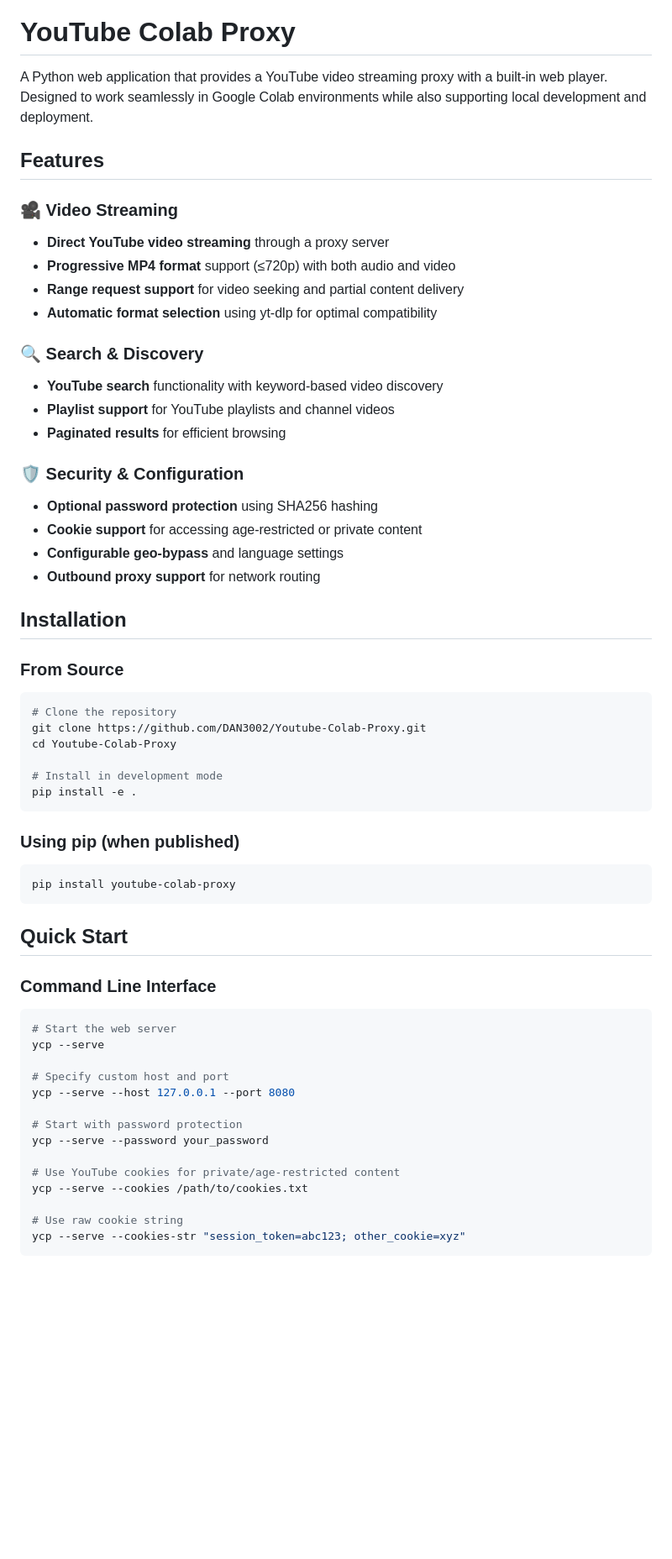
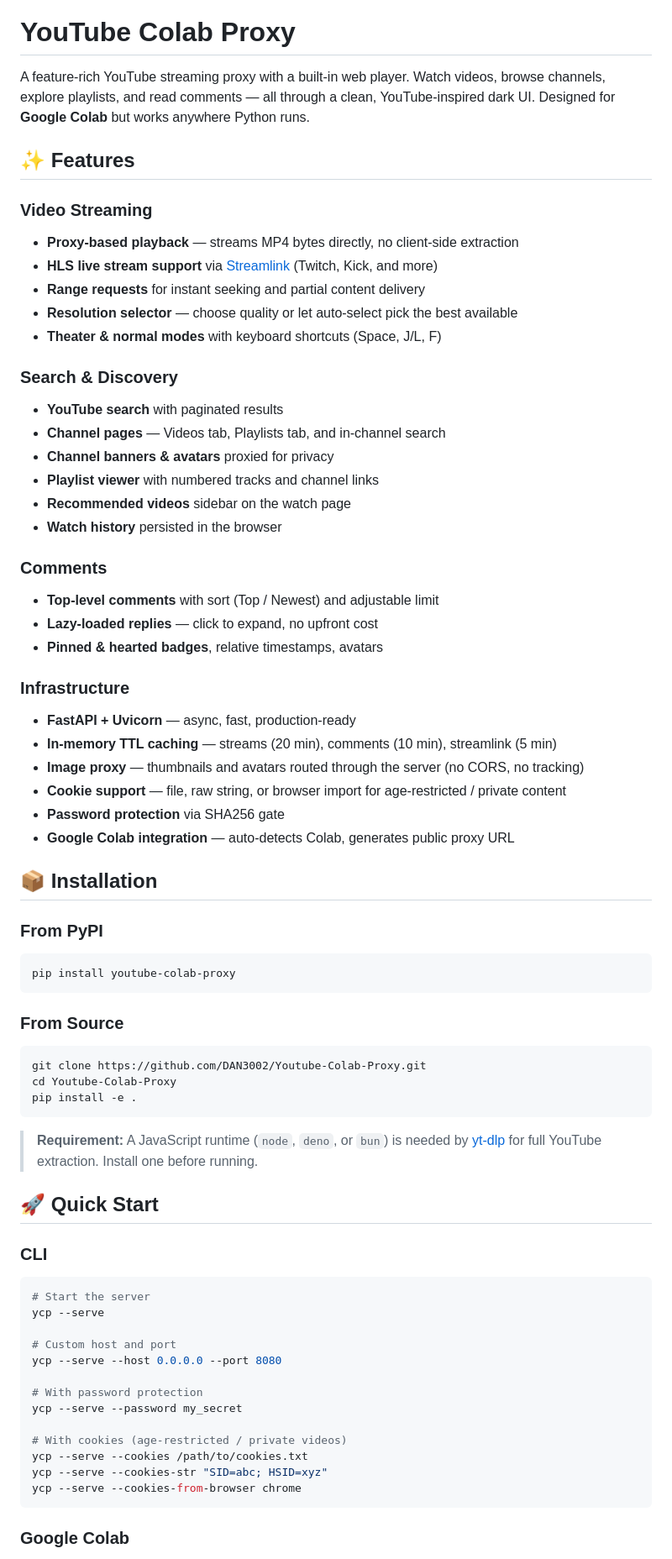
Before and after one commit to DAN3002/Youtube-Colab-Proxy, a Markdown page: README.md, the part around one of its changes. Shown at 84% size. Drawn GitHub-style; blank space fills up the shorter version.

Commit message:
feat: update readme

````diff
--- a/README.md
+++ b/README.md
@@ -1,64 +8,74 @@
 # YouTube Colab Proxy
 
-A Python web application that provides a YouTube video streaming proxy with a built-in web player. Designed to work seamlessly in Google Colab environments while also supporting local development and deployment.
+A feature-rich YouTube streaming proxy with a built-in web player. Watch videos, browse channels, explore playlists, and read comments — all through a clean, YouTube-inspired dark UI. Designed for **Google Colab** but works anywhere Python runs.
 
-## Features
+## ✨ Features
 
-### 🎥 Video Streaming
-- **Direct YouTube video streaming** through a proxy server
-- **Progressive MP4 format** support (≤720p) with both audio and video
-- **Range request support** for video seeking and partial content delivery
-- **Automatic format selection** using yt-dlp for optimal compatibility
+### Video Streaming
+- **Proxy-based playback** — streams MP4 bytes directly, no client-side extraction
+- **HLS live stream support** via [Streamlink](https://streamlink.github.io/) (Twitch, Kick, and more)
+- **Range requests** for instant seeking and partial content delivery
+- **Resolution selector** — choose quality or let auto-select pick the best available
+- **Theater & normal modes** with keyboard shortcuts (Space, J/L, F)
 
-### 🔍 Search & Discovery
-- **YouTube search** functionality with keyword-based video discovery
-- **Playlist support** for YouTube playlists and channel videos
-- **Paginated results** for efficient browsing
+### Search & Discovery
+- **YouTube search** with paginated results
+- **Channel pages** — Videos tab, Playlists tab, and in-channel search
+- **Channel banners & avatars** proxied for privacy
+- **Playlist viewer** with numbered tracks and channel links
+- **Recommended videos** sidebar on the watch page
+- **Watch history** persisted in the browser
 
-### 🛡️ Security & Configuration
-- **Optional password protection** using SHA256 hashing
-- **Cookie support** for accessing age-restricted or private content
-- **Configurable geo-bypass** and language settings
-- **Outbound proxy support** for network routing
+### Comments
+- **Top-level comments** with sort (Top / Newest) and adjustable limit
+- **Lazy-loaded replies** — click to expand, no upfront cost
+- **Pinned & hearted badges**, relative timestamps, avatars
 
-## Installation
+### Infrastructure
+- **FastAPI + Uvicorn** — async, fast, production-ready
+- **In-memory TTL caching** — streams (20 min), comments (10 min), streamlink (5 min)
+- **Image proxy** — thumbnails and avatars routed through the server (no CORS, no tracking)
+- **Cookie support** — file, raw string, or browser import for age-restricted / private content
+- **Password protection** via SHA256 gate
+- **Google Colab integration** — auto-detects Colab, generates public proxy URL
 
-### From Source
+## 📦 Installation
 
-```bash
-# Clone the repository
-git clone https://github.com/DAN3002/Youtube-Colab-Proxy.git
-cd Youtube-Colab-Proxy
-
-# Install in development mode
-pip install -e .
-```
-
-### Using pip (when published)
+### From PyPI
 
 ```bash
 pip install youtube-colab-proxy
 ```
 
-## Quick Start
-
-### Command Line Interface
+### From Source
 
 ```bash
-# Start the web server
+git clone https://github.com/DAN3002/Youtube-Colab-Proxy.git
+cd Youtube-Colab-Proxy
+pip install -e .
+```
+
+> **Requirement:** A JavaScript runtime (`node`, `deno`, or `bun`) is needed by [yt-dlp](https://github.com/yt-dlp/yt-dlp) for full YouTube extraction. Install one before running.
+
+## 🚀 Quick Start
+
+### CLI
+
+```bash
+# Start the server
 ycp --serve
 
-# Specify custom host and port
-ycp --serve --host 127.0.0.1 --port 8080
+# Custom host and port
+ycp --serve --host 0.0.0.0 --port 8080
 
-# Start with password protection
-ycp --serve --password your_password
+# With password protection
+ycp --serve --password my_secret
 
-# Use YouTube cookies for private/age-restricted content
+# With cookies (age-restricted / private videos)
 ycp --serve --cookies /path/to/cookies.txt
-
-# Use raw cookie string
-ycp --serve --cookies-str "session_token=abc123; other_cookie=xyz"
+ycp --serve --cookies-str "SID=abc; HSID=xyz"
+ycp --serve --cookies-from-browser chrome
 ```
 
+### Google Colab
 
````
Also changed, not shown: other parts of README.md (+126 -92 lines).
